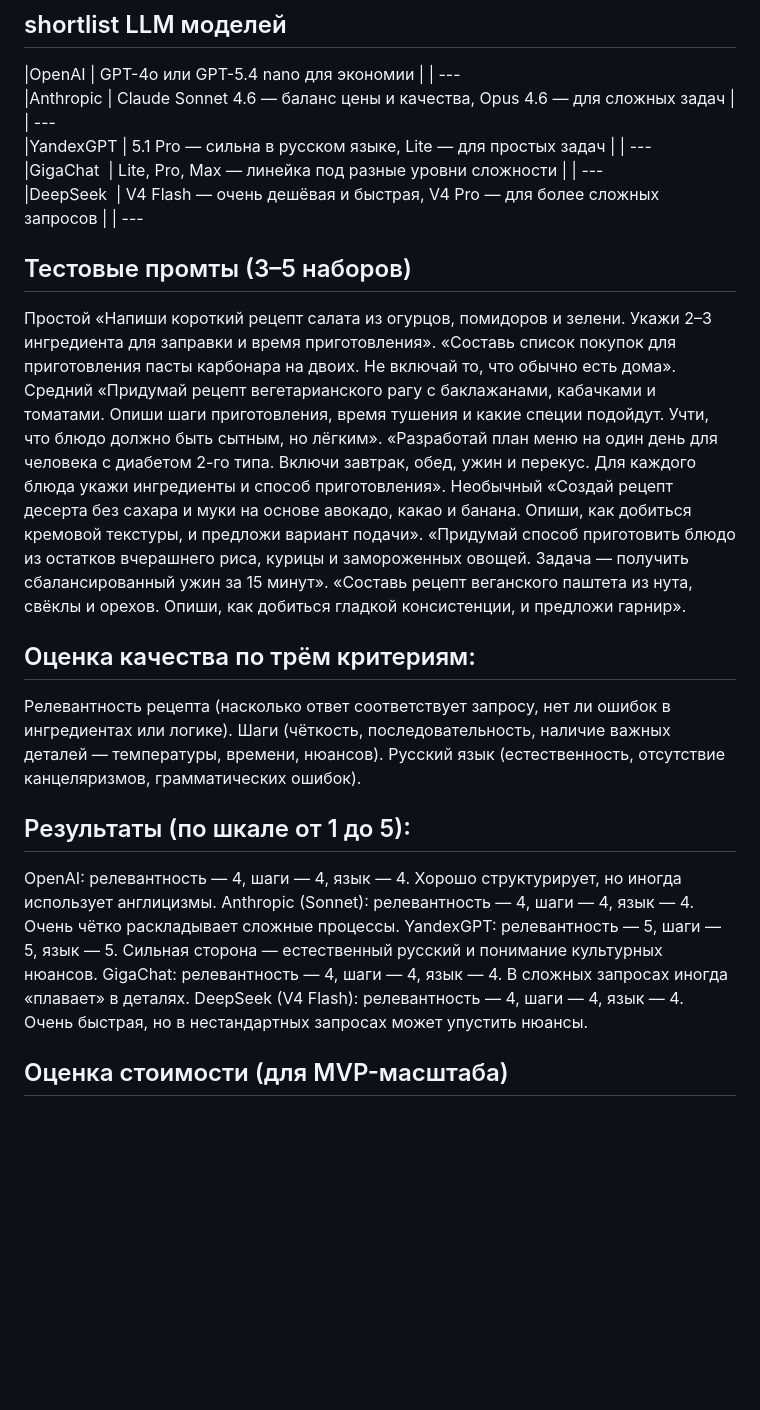
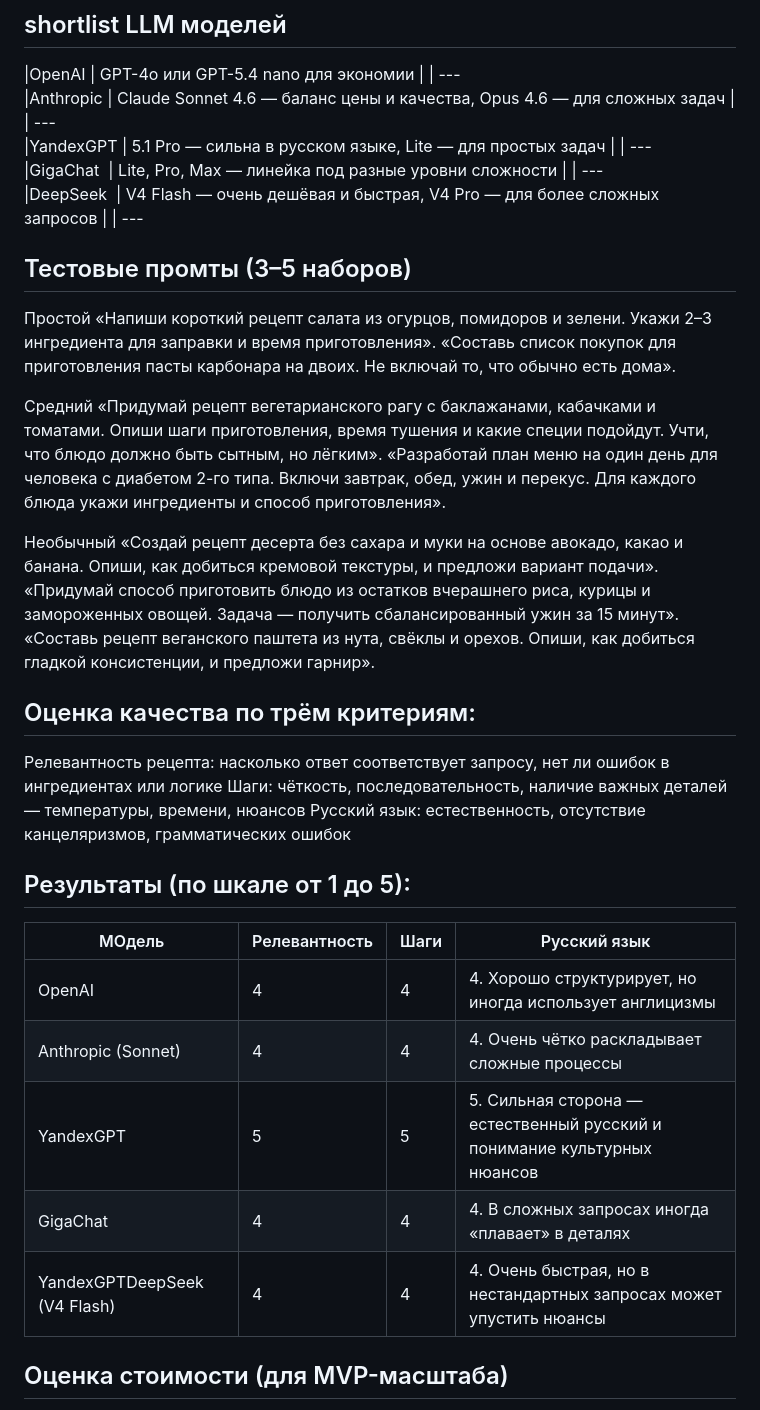
Before and after one commit to teamsync-labs/ai-sous-chef, a Markdown page: docs/ai/llm-comparison.md, the part around the change. GitHub-like rendering; blank space fills up the shorter version.

```diff
--- a/docs/ai/llm-comparison.md
+++ b/docs/ai/llm-comparison.md
@@ -11,29 +11,34 @@
 |DeepSeek  | V4 Flash — очень дешёвая и быстрая, V4 Pro — для более сложных запросов    |
 | ---
 
+
 ## Тестовые промты (3–5 наборов)
 Простой
 «Напиши короткий рецепт салата из огурцов, помидоров и зелени. Укажи 2–3 ингредиента для заправки и время приготовления».
 «Составь список покупок для приготовления пасты карбонара на двоих. Не включай то, что обычно есть дома».
+
 Средний
 «Придумай рецепт вегетарианского рагу с баклажанами, кабачками и томатами. Опиши шаги приготовления, время тушения и какие специи подойдут. Учти, что блюдо должно быть сытным, но лёгким».
 «Разработай план меню на один день для человека с диабетом 2-го типа. Включи завтрак, обед, ужин и перекус. Для каждого блюда укажи ингредиенты и способ приготовления».
+
 Необычный
 «Создай рецепт десерта без сахара и муки на основе авокадо, какао и банана. Опиши, как добиться кремовой текстуры, и предложи вариант подачи».
 «Придумай способ приготовить блюдо из остатков вчерашнего риса, курицы и замороженных овощей. Задача — получить сбалансированный ужин за 15 минут».
 «Составь рецепт веганского паштета из нута, свёклы и орехов. Опиши, как добиться гладкой консистенции, и предложи гарнир».
 
 ## Оценка качества по трём критериям:
-Релевантность рецепта (насколько ответ соответствует запросу, нет ли ошибок в ингредиентах или логике).
-Шаги (чёткость, последовательность, наличие важных деталей — температуры, времени, нюансов).
-Русский язык (естественность, отсутствие канцеляризмов, грамматических ошибок).
+Релевантность рецептa: насколько ответ соответствует запросу, нет ли ошибок в ингредиентах или логике
+Шаги: чёткость, последовательность, наличие важных деталей — температуры, времени, нюансов
+Русский язык: естественность, отсутствие канцеляризмов, грамматических ошибок
 
 ## Результаты (по шкале от 1 до 5):
-OpenAI: релевантность — 4, шаги — 4, язык — 4. Хорошо структурирует, но иногда использует англицизмы.
-Anthropic (Sonnet): релевантность — 4, шаги — 4, язык — 4. Очень чётко раскладывает сложные процессы.
-YandexGPT: релевантность — 5, шаги — 5, язык — 5. Сильная сторона — естественный русский и понимание культурных нюансов.
-GigaChat: релевантность — 4, шаги — 4, язык — 4. В сложных запросах иногда «плавает» в деталях.
-DeepSeek (V4 Flash): релевантность — 4, шаги — 4, язык — 4. Очень быстрая, но в нестандартных запросах может упустить нюансы.
+| МОдель                      | Релевантность | Шаги | Русский язык |
+|-----------------------------|---------------|------|-----------|
+| OpenAI                      | 4             | 4    | 4. Хорошо структурирует, но иногда использует англицизмы|
+| Anthropic (Sonnet)          | 4             | 4    | 4. Очень чётко раскладывает сложные процессы |
+| YandexGPT                   | 5             | 5    | 5. Сильная сторона — естественный русский и понимание культурных нюансов |
+| GigaChat                    | 4             | 4    | 4. В сложных запросах иногда «плавает» в деталях|
+| YandexGPTDeepSeek (V4 Flash)| 4             | 4    | 4. Очень быстрая, но в нестандартных запросах может упустить нюансы |
 
 ## Оценка стоимости (для MVP-масштаба)
 Сколько примерно будет стоить обработка 1000 запросов (с учётом входа и выхода). Цифры ориентировочные, так как реальная стоимость зависит от длины промптов и ответов
```
